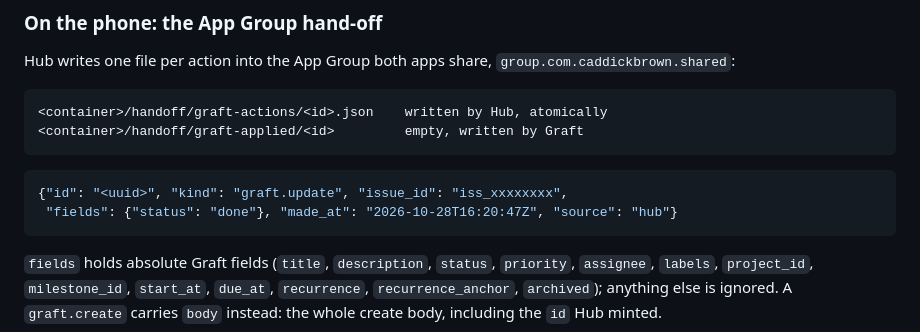
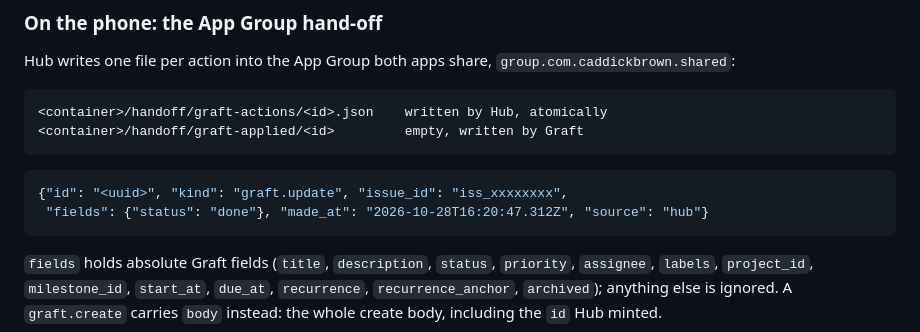
Before and after one commit to Caddickbrown/Graft, a Markdown page: docs/local-first.md, the part around the change. Drawn GitHub-style.

Commit message:
Docs: Hub stamps made_at and _ts to the millisecond
Co-Authored-By: Claude Opus 5.5 <noreply@anthropic.com>
Claude-Session: https://claude.ai/code/session_01EfvFs5Utvu93Mo3rjW4bAa

````diff
--- a/docs/local-first.md
+++ b/docs/local-first.md
@@ -256,7 +256,7 @@ Hub writes one file per action into the App Group both apps share,
 
 ```json
 {"id": "<uuid>", "kind": "graft.update", "issue_id": "iss_xxxxxxxx",
- "fields": {"status": "done"}, "made_at": "2026-10-28T16:20:47Z", "source": "hub"}
+ "fields": {"status": "done"}, "made_at": "2026-10-28T16:20:47.312Z", "source": "hub"}
 ```
 
 `fields` holds absolute Graft fields (`title`, `description`, `status`,
````
